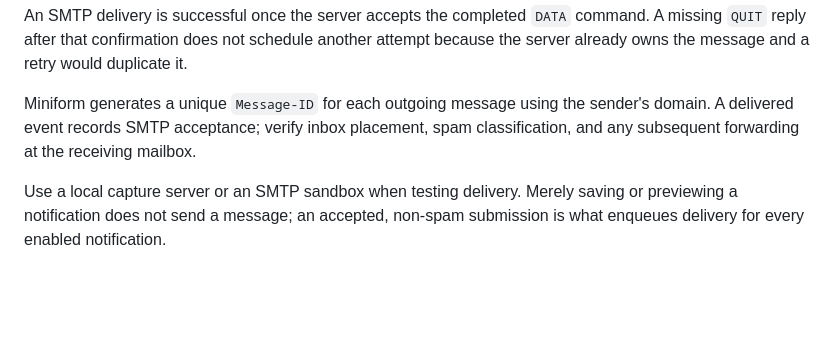
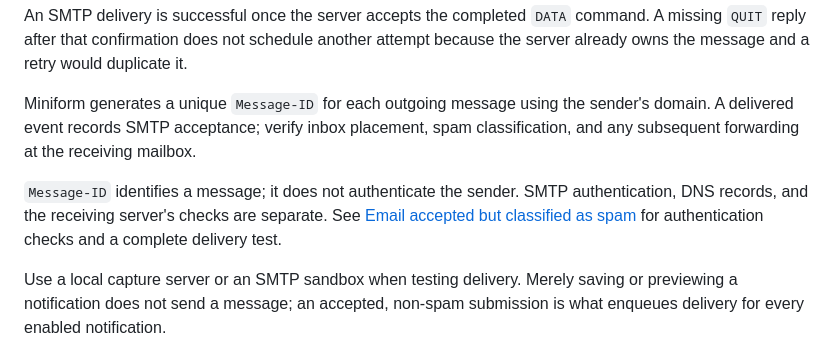
Before and after one commit to matteodante/miniform, a Markdown page: docs/email-notifications.md, the part around the change. Rendered like a GitHub page; blank space fills up the shorter version.

```diff
--- a/docs/email-notifications.md
+++ b/docs/email-notifications.md
@@ -149,6 +149,8 @@ An SMTP delivery is successful once the server accepts the completed `DATA` comm
 
 Miniform generates a unique `Message-ID` for each outgoing message using the sender's domain. A delivered event records SMTP acceptance; verify inbox placement, spam classification, and any subsequent forwarding at the receiving mailbox.
 
+`Message-ID` identifies a message; it does not authenticate the sender. SMTP authentication, DNS records, and the receiving server's checks are separate. See [Email accepted but classified as spam](troubleshooting.md#email-accepted-but-classified-as-spam) for authentication checks and a complete delivery test.
+
 Use a local capture server or an SMTP sandbox when testing delivery. Merely saving or previewing a notification does not send a message; an accepted, non-spam submission is what enqueues delivery for every enabled notification.
 
 ## Automated delivery tests
```
Also changed, not shown: CHANGELOG.md (+4 -0 lines), docs/troubleshooting.md (+33 -0 lines).
